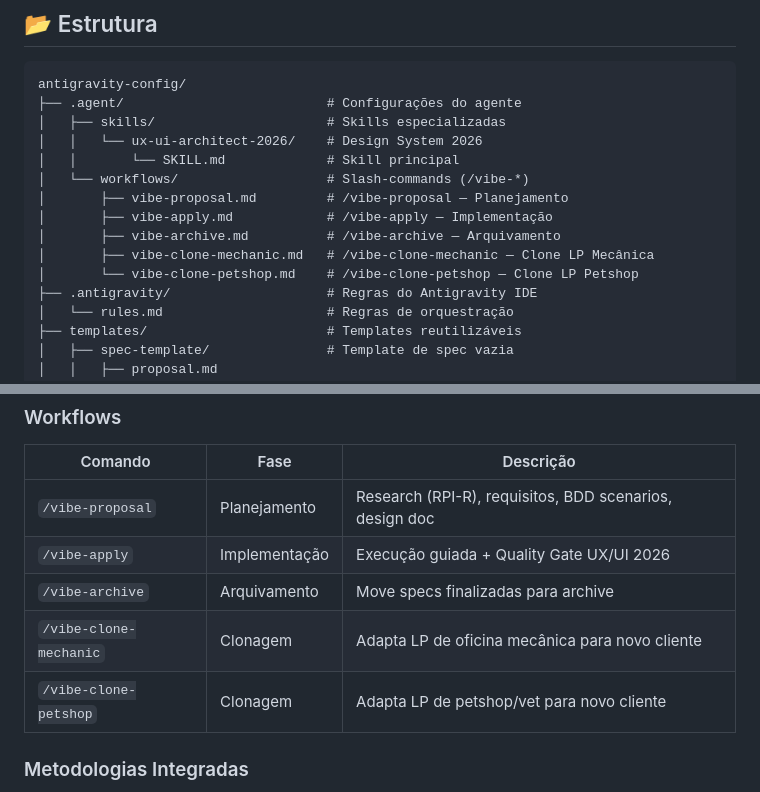
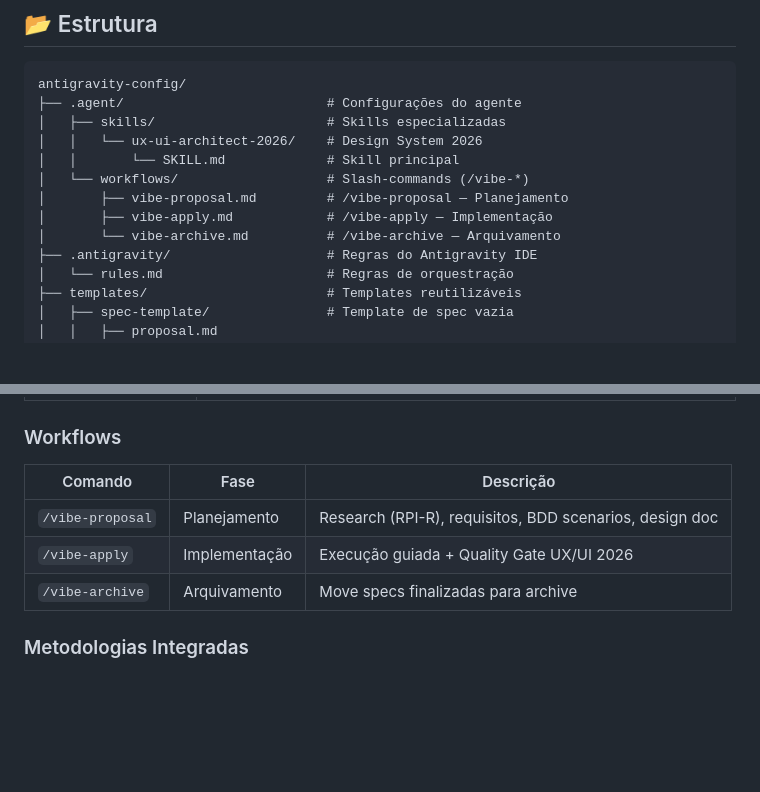
Before and after one commit to davi-449/antigravity-config, a Markdown page: README.md, 2 parts joined by grey strips. Drawn GitHub-style; blank space fills up the shorter version.

Commit message:
docs: remove clone workflows from README

```diff
--- a/README.md
+++ b/README.md
@@ -41,9 +41,7 @@ antigravity-config/
 │   └── workflows/                   # Slash-commands (/vibe-*)
 │       ├── vibe-proposal.md         # /vibe-proposal — Planejamento
 │       ├── vibe-apply.md            # /vibe-apply — Implementação
-│       ├── vibe-archive.md          # /vibe-archive — Arquivamento
-│       ├── vibe-clone-mechanic.md   # /vibe-clone-mechanic — Clone LP Mecânica
-│       └── vibe-clone-petshop.md    # /vibe-clone-petshop — Clone LP Petshop
+│       └── vibe-archive.md          # /vibe-archive — Arquivamento
 ├── .antigravity/                    # Regras do Antigravity IDE
 │   └── rules.md                     # Regras de orquestração
 ├── templates/                       # Templates reutilizáveis
@@ -71,8 +69,6 @@ antigravity-config/
 | `/vibe-proposal` | Planejamento | Research (RPI-R), requisitos, BDD scenarios, design doc |
 | `/vibe-apply` | Implementação | Execução guiada + Quality Gate UX/UI 2026 |
 | `/vibe-archive` | Arquivamento | Move specs finalizadas para archive |
-| `/vibe-clone-mechanic` | Clonagem | Adapta LP de oficina mecânica para novo cliente |
-| `/vibe-clone-petshop` | Clonagem | Adapta LP de petshop/vet para novo cliente |
 
 ### Metodologias Integradas
 - **RPI** (Research → Plan → Implement) — em todos os workflows criativos
```
